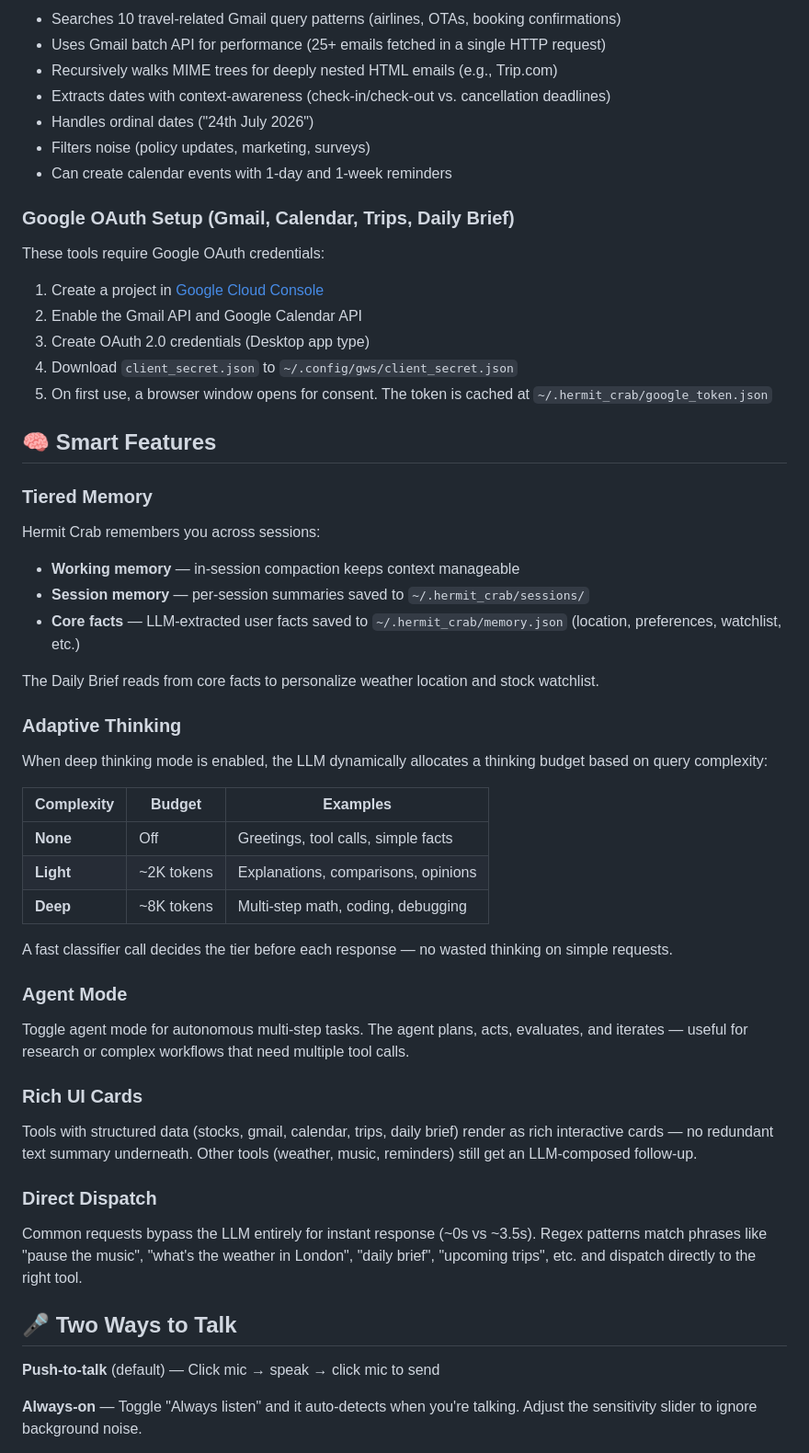
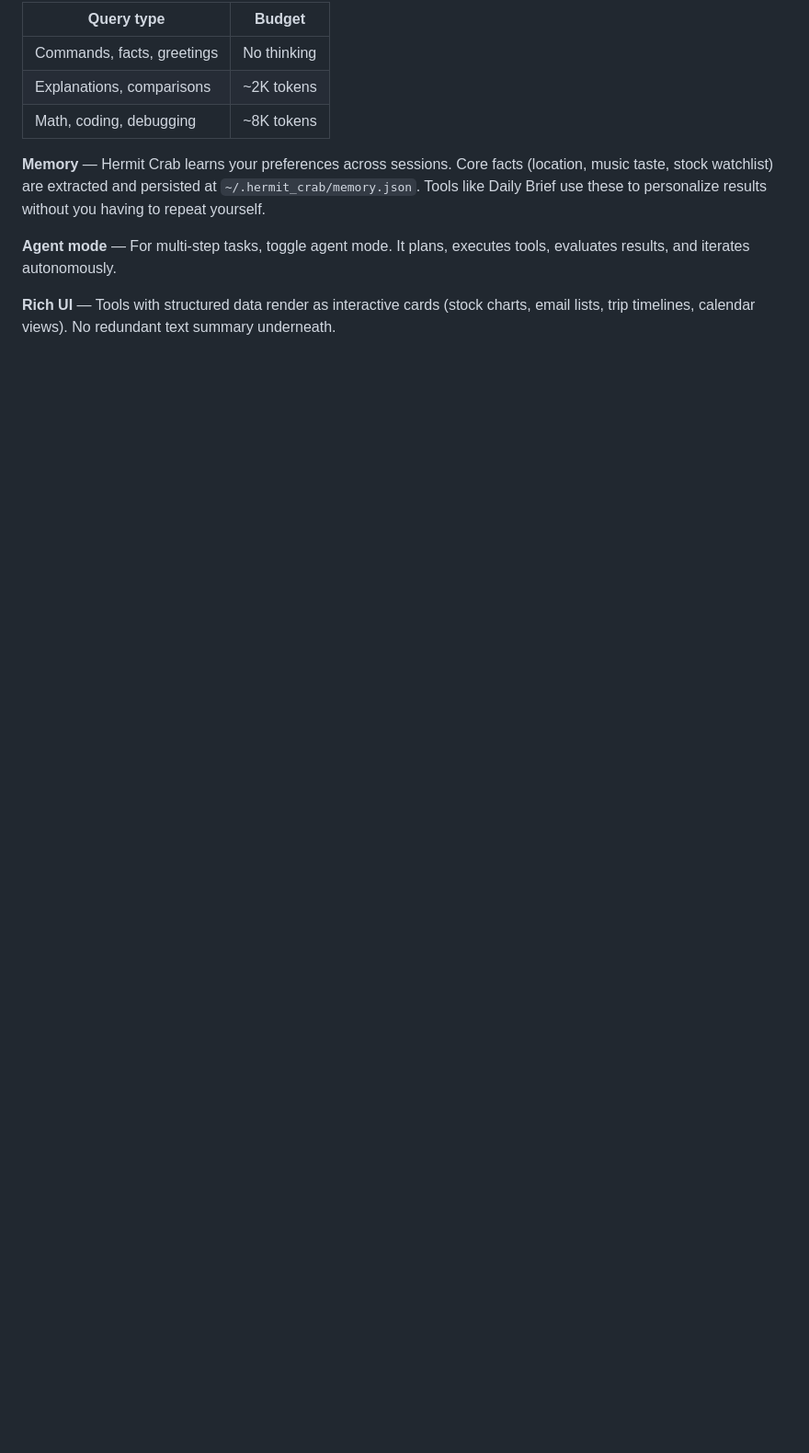
Before and after one commit to T-chm/hermit_crab, a Markdown page: README.md, the part around one of its changes. Shown at 92% size. GitHub-like rendering; blank space fills up the shorter version.

```diff
--- a/README.md
+++ b/README.md
@@ -59,61 +44,13 @@ The trips tool scans your Gmail for flight, hotel, Airbnb, car rental, train, an
 
-- Searches 10 travel-related Gmail query patterns (airlines, OTAs, booking confirmations)
-- Uses Gmail batch API for performance (25+ emails fetched in a single HTTP request)
-- Recursively walks MIME trees for deeply nested HTML emails (e.g., Trip.com)
-- Extracts dates with context-awareness (check-in/check-out vs. cancellation deadlines)
-- Handles ordinal dates ("24th July 2026")
-- Filters noise (policy updates, marketing, surveys)
-- Can create calendar events with 1-day and 1-week reminders
+| Query type | Budget |
+|---|---|
+| Commands, facts, greetings | No thinking |
+| Explanations, comparisons | ~2K tokens |
+| Math, coding, debugging | ~8K tokens |
 
-### Google OAuth Setup (Gmail, Calendar, Trips, Daily Brief)
+**Memory** — Hermit Crab learns your preferences across sessions. Core facts (location, music taste, stock watchlist) are extracted and persisted at `~/.hermit_crab/memory.json`. Tools like Daily Brief use these to personalize results without you having to repeat yourself.
 
-These tools require Google OAuth credentials:
+**Agent mode** — For multi-step tasks, toggle agent mode. It plans, executes tools, evaluates results, and iterates autonomously.
 
-1. Create a project in [Google Cloud Console](https://console.cloud.google.com/)
-2. Enable the Gmail API and Google Calendar API
-3. Create OAuth 2.0 credentials (Desktop app type)
-4. Download `client_secret.json` to `~/.config/gws/client_secret.json`
-5. On first use, a browser window opens for consent. The token is cached at `~/.hermit_crab/google_token.json`
+**Rich UI** — Tools with structured data render as interactive cards (stock charts, email lists, trip timelines, calendar views). No redundant text summary underneath.
 
-## 🧠 Smart Features
-
-### Tiered Memory
-
-Hermit Crab remembers you across sessions:
-
-- **Working memory** — in-session compaction keeps context manageable
-- **Session memory** — per-session summaries saved to `~/.hermit_crab/sessions/`
-- **Core facts** — LLM-extracted user facts saved to `~/.hermit_crab/memory.json` (location, preferences, watchlist, etc.)
-
-The Daily Brief reads from core facts to personalize weather location and stock watchlist.
-
-### Adaptive Thinking
-
-When deep thinking mode is enabled, the LLM dynamically allocates a thinking budget based on query complexity:
-
-| Complexity | Budget | Examples |
-|---|---|---|
-| **None** | Off | Greetings, tool calls, simple facts |
-| **Light** | ~2K tokens | Explanations, comparisons, opinions |
-| **Deep** | ~8K tokens | Multi-step math, coding, debugging |
-
-A fast classifier call decides the tier before each response — no wasted thinking on simple requests.
-
-### Agent Mode
-
-Toggle agent mode for autonomous multi-step tasks. The agent plans, acts, evaluates, and iterates — useful for research or complex workflows that need multiple tool calls.
-
-### Rich UI Cards
-
-Tools with structured data (stocks, gmail, calendar, trips, daily brief) render as rich interactive cards — no redundant text summary underneath. Other tools (weather, music, reminders) still get an LLM-composed follow-up.
-
-### Direct Dispatch
-
-Common requests bypass the LLM entirely for instant response (~0s vs ~3.5s). Regex patterns match phrases like "pause the music", "what's the weather in London", "daily brief", "upcoming trips", etc. and dispatch directly to the right tool.
-
-## 🎤 Two Ways to Talk
-
-**Push-to-talk** (default) — Click mic → speak → click mic to send
-
-**Always-on** — Toggle "Always listen" and it auto-detects when you're talking. Adjust the sensitivity slider to ignore background noise.
-
```
Also changed, not shown: other parts of README.md (+32 -82 lines), SETUP.md (added, +95 -0 lines).
